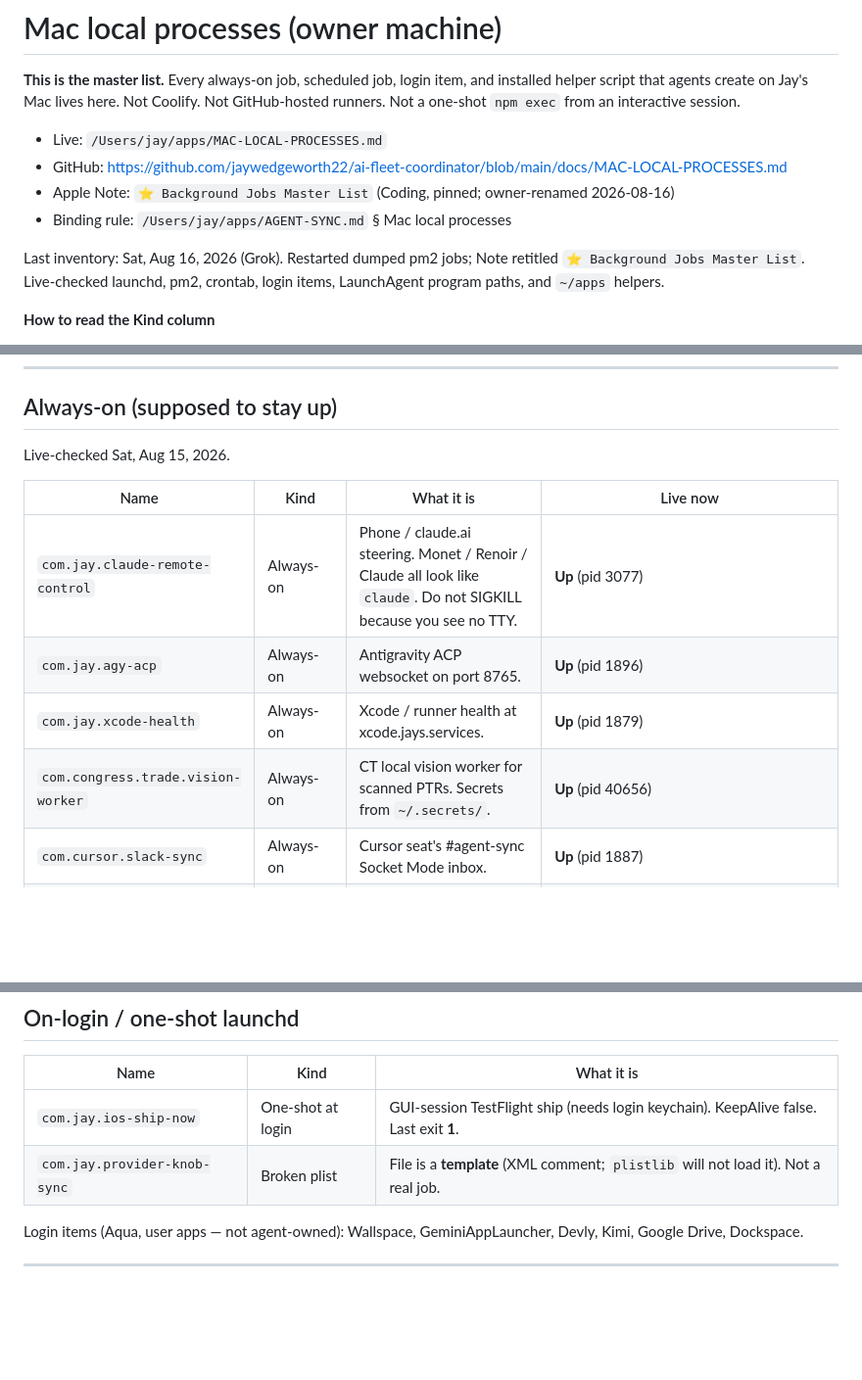
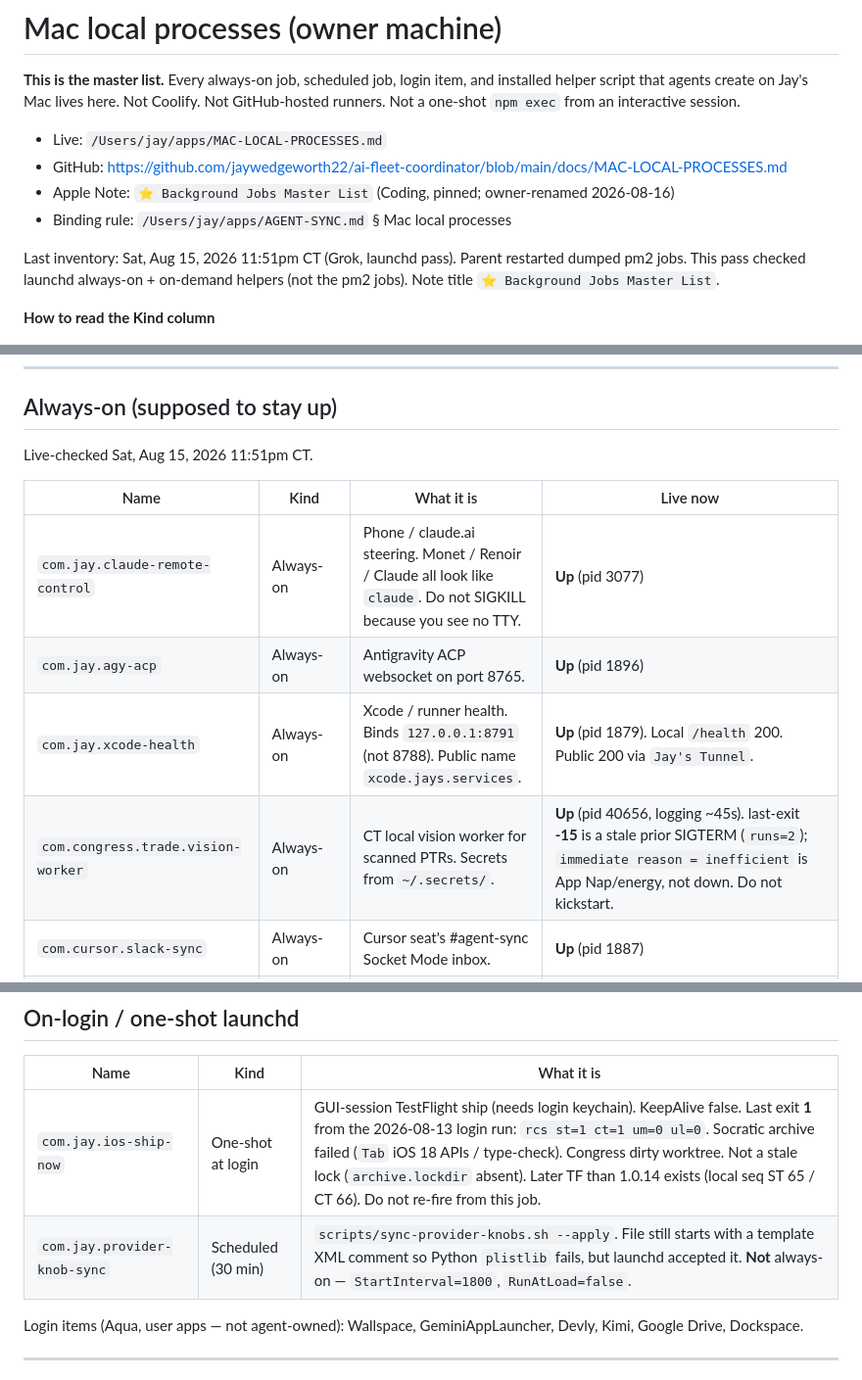
Before and after one commit to jaywedgeworth22/ai-fleet-coordinator, a Markdown page: docs/MAC-LOCAL-PROCESSES.md, 3 parts joined by grey strips. Shown at 98% size. Drawn GitHub-style; blank space fills up the shorter version.

```diff
--- a/docs/MAC-LOCAL-PROCESSES.md
+++ b/docs/MAC-LOCAL-PROCESSES.md
@@ -10,9 +10,9 @@ interactive session.
 - Apple Note: `⭐️ Background Jobs Master List` (Coding, pinned; owner-renamed 2026-08-16)
 - Binding rule: `/Users/jay/apps/AGENT-SYNC.md` § Mac local processes
 
-Last inventory: Sat, Aug 16, 2026 (Grok).  Restarted dumped pm2 jobs; Note
-retitled `⭐️ Background Jobs Master List`.  Live-checked launchd, pm2, crontab,
-login items, LaunchAgent program paths, and `~/apps` helpers.
+Last inventory: Sat, Aug 15, 2026 11:51pm CT (Grok, launchd pass).  Parent
+restarted dumped pm2 jobs.  This pass checked launchd always-on + on-demand
+helpers (not the pm2 jobs).  Note title `⭐️ Background Jobs Master List`.
 
 **How to read the Kind column**
 
@@ -52,14 +52,14 @@ Install to `~/apps/<tool>-runtime` instead.
 
 ## Always-on (supposed to stay up)
 
-Live-checked Sat, Aug 15, 2026.
+Live-checked Sat, Aug 15, 2026 11:51pm CT.
 
 | Name | Kind | What it is | Live now |
 |---|---|---|---|
 | `com.jay.claude-remote-control` | Always-on | Phone / claude.ai steering.  Monet / Renoir / Claude all look like `claude`.  Do not SIGKILL because you see no TTY. | **Up** (pid 3077) |
 | `com.jay.agy-acp` | Always-on | Antigravity ACP websocket on port 8765. | **Up** (pid 1896) |
-| `com.jay.xcode-health` | Always-on | Xcode / runner health at xcode.jays.services. | **Up** (pid 1879) |
-| `com.congress.trade.vision-worker` | Always-on | CT local vision worker for scanned PTRs.  Secrets from `~/.secrets/`. | **Up** (pid 40656) |
+| `com.jay.xcode-health` | Always-on | Xcode / runner health.  Binds `127.0.0.1:8791` (not 8788).  Public name `xcode.jays.services`. | **Up** (pid 1879).  Local `/health` 200.  Public 200 via `Jay's Tunnel`. |
+| `com.congress.trade.vision-worker` | Always-on | CT local vision worker for scanned PTRs.  Secrets from `~/.secrets/`. | **Up** (pid 40656, logging ~45s).  last-exit **-15** is a stale prior SIGTERM (`runs=2`); `immediate reason = inefficient` is App Nap/energy, not down.  Do not kickstart. |
 | `com.cursor.slack-sync` | Always-on | Cursor seat's #agent-sync Socket Mode inbox. | **Up** (pid 1887) |
 | `homebrew.mxcl.moshi-hook` | Always-on | Vendor/local hook server (`moshi-hook serve`). | **Up** (pid 1900) |
 | `actions.runner…mac-xcode26-congress` | Always-on | GitHub Actions Mac runner for Congress.Trade. | **Up** (pid 1902) |
@@ -97,8 +98,8 @@ Live-checked Sat, Aug 15, 2026.
 
 | Name | Kind | What it is |
 |---|---|---|
-| `com.jay.ios-ship-now` | One-shot at login | GUI-session TestFlight ship (needs login keychain).  KeepAlive false.  Last exit **1**. |
-| `com.jay.provider-knob-sync` | Broken plist | File is a **template** (XML comment; `plistlib` will not load it).  Not a real job. |
+| `com.jay.ios-ship-now` | One-shot at login | GUI-session TestFlight ship (needs login keychain).  KeepAlive false.  Last exit **1** from the 2026-08-13 login run: `rcs st=1 ct=1 um=0 ul=0`.  Socratic archive failed (`Tab` iOS 18 APIs / type-check).  Congress dirty worktree.  Not a stale lock (`archive.lockdir` absent).  Later TF than 1.0.14 exists (local seq ST 65 / CT 66).  Do not re-fire from this job. |
+| `com.jay.provider-knob-sync` | Scheduled (30 min) | `scripts/sync-provider-knobs.sh --apply`.  File still starts with a template XML comment so Python `plistlib` fails, but launchd accepted it.  **Not** always-on — `StartInterval=1800`, `RunAtLoad=false`. | **Loaded.**  116 runs, last exit 0 (in-sync / monitor-unreachable).  Do not invent a KeepAlive job.  Leftover: `SLACK_BOT_TOKEN` is stored in the LaunchAgent env (move to `~/.secrets/` later). |
 
 Login items (Aqua, user apps — not agent-owned): Wallspace, GeminiAppLauncher, Devly, Kimi, Google Drive, Dockspace.
 
```
Also changed, not shown: other parts of docs/MAC-LOCAL-PROCESSES.md (+6 -5 lines).
